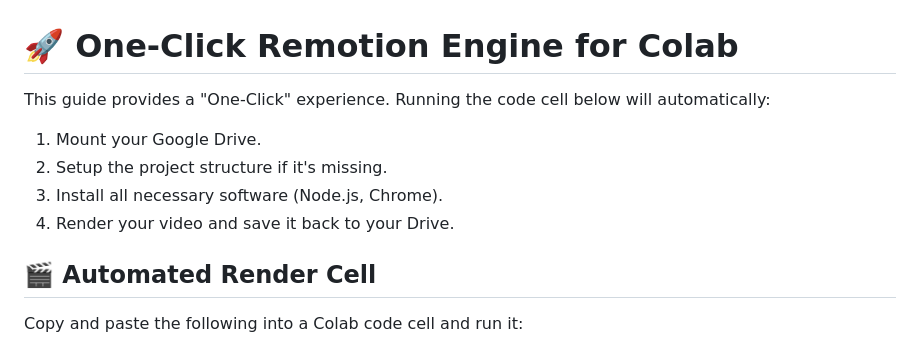
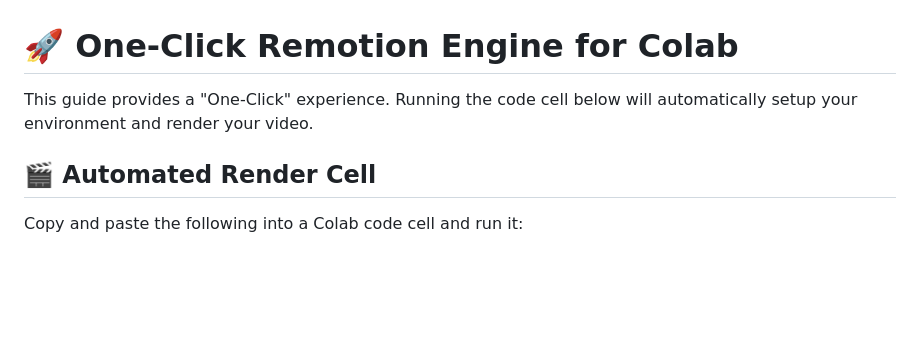
Before and after one commit to mailsabbirdu-bot/remotion-engine, a Markdown page: COLAB.md, the part around one of its changes. Drawn GitHub-style; blank space fills up the shorter version.

```diff
--- a/COLAB.md
+++ b/COLAB.md
@@ -1,10 +1,6 @@
 # 🚀 One-Click Remotion Engine for Colab
 
-This guide provides a "One-Click" experience. Running the code cell below will automatically:
-1. Mount your Google Drive.
-2. Setup the project structure if it's missing.
-3. Install all necessary software (Node.js, Chrome).
-4. Render your video and save it back to your Drive.
+This guide provides a "One-Click" experience. Running the code cell below will automatically setup your environment and render your video.
 
 ## 🎬 Automated Render Cell
 
```
Also changed, not shown: other parts of COLAB.md (+23 -24 lines).
